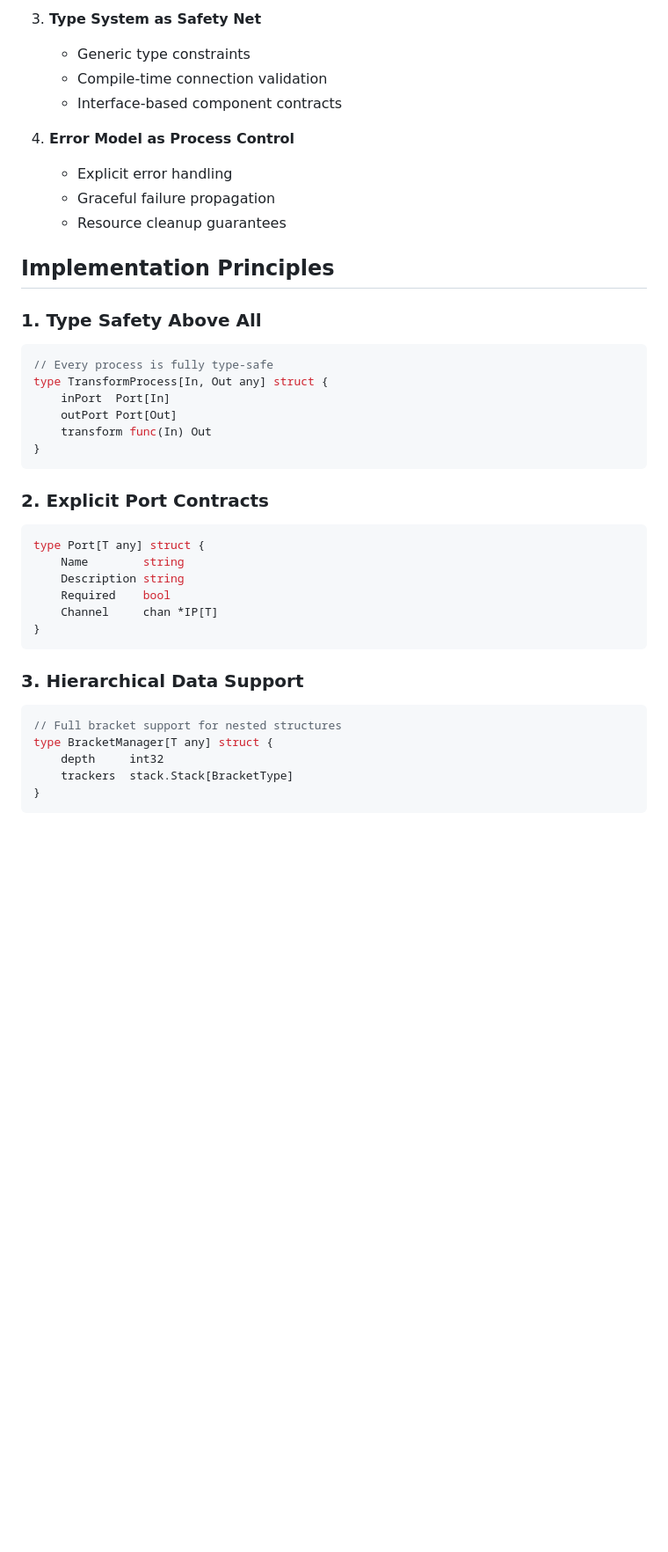
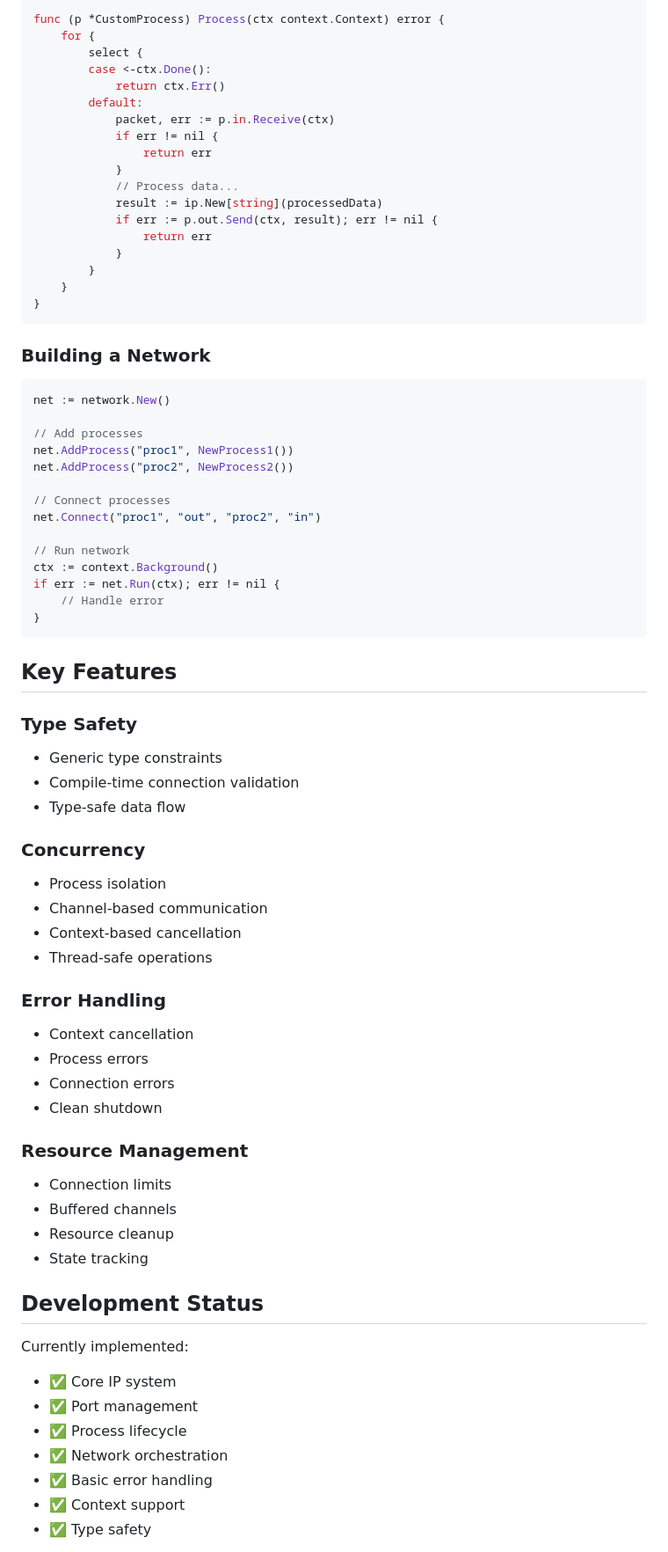
Before and after one commit to eli-davidson-portfolio/noPromises, a Markdown page: README.md, the part around one of its changes. Shown at 88% size. Rendered like a GitHub page; blank space fills up the shorter version.

````diff
--- a/README.md
+++ b/README.md
@@ -76,39 +69,74 @@ We leverage Go's unique features to enhance classical FBP:
-3. **Type System as Safety Net**
-   - Generic type constraints
-   - Compile-time connection validation
-   - Interface-based component contracts
-
-4. **Error Model as Process Control**
-   - Explicit error handling
-   - Graceful failure propagation
-   - Resource cleanup guarantees
-
-## Implementation Principles
-
-### 1. Type Safety Above All
-```go
-// Every process is fully type-safe
-type TransformProcess[In, Out any] struct {
-    inPort  Port[In]
-    outPort Port[Out]
-    transform func(In) Out
+func (p *CustomProcess) Process(ctx context.Context) error {
+    for {
+        select {
+        case <-ctx.Done():
+            return ctx.Err()
+        default:
+            packet, err := p.in.Receive(ctx)
+            if err != nil {
+                return err
+            }
+            // Process data...
+            result := ip.New[string](processedData)
+            if err := p.out.Send(ctx, result); err != nil {
+                return err
+            }
+        }
+    }
 }
 ```
 
-### 2. Explicit Port Contracts
+### Building a Network
 ```go
-type Port[T any] struct {
-    Name        string
-    Description string
-    Required    bool
-    Channel     chan *IP[T]
+net := network.New()
+
+// Add processes
+net.AddProcess("proc1", NewProcess1())
+net.AddProcess("proc2", NewProcess2())
+
+// Connect processes
+net.Connect("proc1", "out", "proc2", "in")
+
+// Run network
+ctx := context.Background()
+if err := net.Run(ctx); err != nil {
+    // Handle error
 }
 ```
 
-### 3. Hierarchical Data Support
-```go
-// Full bracket support for nested structures
-type BracketManager[T any] struct {
-    depth     int32
-    trackers  stack.Stack[BracketType]
-}
+## Key Features
+
+### Type Safety
+- Generic type constraints
+- Compile-time connection validation
+- Type-safe data flow
+
+### Concurrency
+- Process isolation
+- Channel-based communication
+- Context-based cancellation
+- Thread-safe operations
+
+### Error Handling
+- Context cancellation
+- Process errors
+- Connection errors
+- Clean shutdown
+
+### Resource Management
+- Connection limits
+- Buffered channels
+- Resource cleanup
+- State tracking
+
+## Development Status
+
+Currently implemented:
+- ✅ Core IP system
+- ✅ Port management
+- ✅ Process lifecycle
+- ✅ Network orchestration
+- ✅ Basic error handling
+- ✅ Context support
+- ✅ Type safety
+
````
Also changed, not shown: other parts of README.md (+82 -165 lines).
